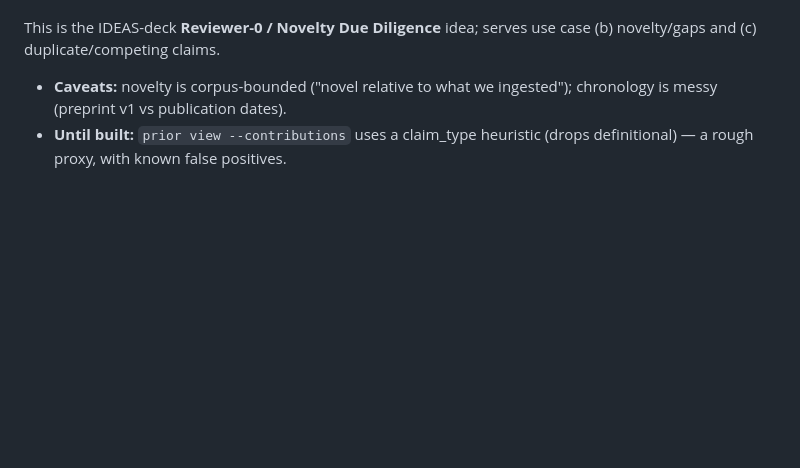
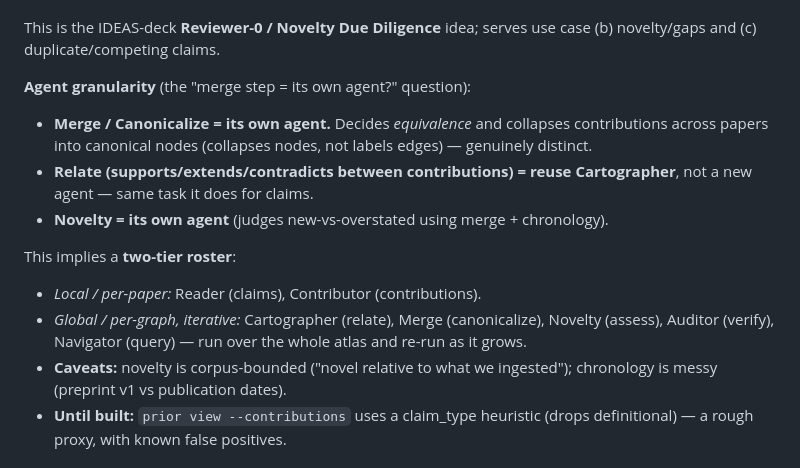
Before and after one commit to Agents4Academia-AI/prior, a Markdown page: WEEK_2.md, the part around the change. GitHub-like rendering; blank space fills up the shorter version.

Commit message:
WEEK_2: agent granularity — Merge & Novelty as own agents; Relate reuses Cartographer; local/global two-tier roster
Co-Authored-By: Claude Fable 5 <noreply@anthropic.com>

```diff
--- a/WEEK_2.md
+++ b/WEEK_2.md
@@ -44,6 +44,20 @@ Four stages:
 
 This is the IDEAS-deck **Reviewer-0 / Novelty Due Diligence** idea; serves use
 case (b) novelty/gaps and (c) duplicate/competing claims.
+
+**Agent granularity** (the "merge step = its own agent?" question):
+- **Merge / Canonicalize = its own agent.** Decides *equivalence* and collapses
+  contributions across papers into canonical nodes (collapses nodes, not labels
+  edges) — genuinely distinct.
+- **Relate (supports/extends/contradicts between contributions) = reuse
+  Cartographer**, not a new agent — same task it does for claims.
+- **Novelty = its own agent** (judges new-vs-overstated using merge + chronology).
+
+This implies a **two-tier roster**:
+- *Local / per-paper:* Reader (claims), Contributor (contributions).
+- *Global / per-graph, iterative:* Cartographer (relate), Merge (canonicalize),
+  Novelty (assess), Auditor (verify), Navigator (query) — run over the whole
+  atlas and re-run as it grows.
 - **Caveats:** novelty is corpus-bounded ("novel relative to what we ingested");
   chronology is messy (preprint v1 vs publication dates).
 - **Until built:** `prior view --contributions` uses a claim_type heuristic
```
